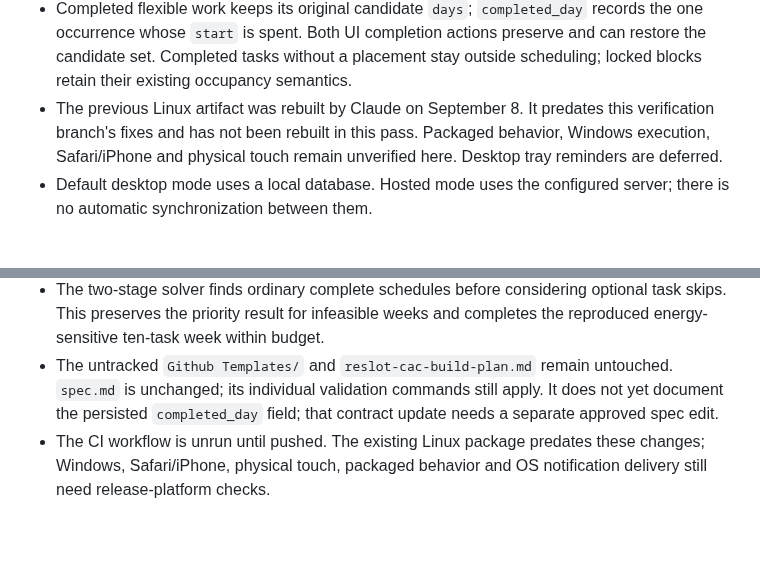
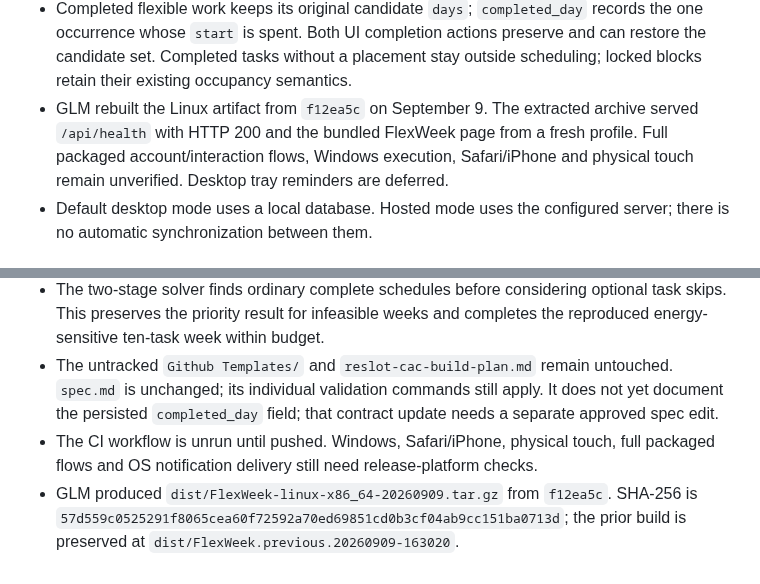
Before and after one commit to j0nsh1n/FlexWeek, a Markdown page: context.md, 2 parts joined by grey strips. GitHub-like rendering; blank space fills up the shorter version.

Commit message:
docs: record verified Linux rebuild

```diff
--- a/context.md
+++ b/context.md
@@ -23,10 +23,11 @@
   preserve and can restore the candidate set.
   Completed tasks without a placement stay outside scheduling; locked blocks
   retain their existing occupancy semantics.
-- The previous Linux artifact was rebuilt by Claude on September 8. It predates
-  this verification branch's fixes and has not been rebuilt in this pass.
-  Packaged behavior, Windows execution, Safari/iPhone and physical touch remain
-  unverified here. Desktop tray reminders are deferred.
+- GLM rebuilt the Linux artifact from `f12ea5c` on September 9. The extracted
+  archive served `/api/health` with HTTP 200 and the bundled FlexWeek page from
+  a fresh profile. Full packaged account/interaction flows, Windows execution,
+  Safari/iPhone and physical touch remain unverified. Desktop tray reminders
+  are deferred.
 - Default desktop mode uses a local database. Hosted mode uses the configured
   server; there is no automatic synchronization between them.
 
@@ -103,6 +104,9 @@ There is no automatic synchronization between those databases.
   untouched. `spec.md` is unchanged; its individual validation commands still
   apply. It does not yet document the persisted `completed_day` field; that
   contract update needs a separate approved spec edit.
-- The CI workflow is unrun until pushed. The existing Linux package predates
-  these changes; Windows, Safari/iPhone, physical touch, packaged behavior and
-  OS notification delivery still need release-platform checks.
+- The CI workflow is unrun until pushed. Windows, Safari/iPhone, physical touch,
+  full packaged flows and OS notification delivery still need release-platform
+  checks.
+- GLM produced `dist/FlexWeek-linux-x86_64-20260909.tar.gz` from `f12ea5c`.
+  SHA-256 is `57d559c0525291f8065cea60f72592a70ed69851cd0b3cf04ab9cc151ba0713d`;
+  the prior build is preserved at `dist/FlexWeek.previous.20260909-163020`.
```
Also changed, not shown: CHANGELOG.md (+3 -0 lines).
